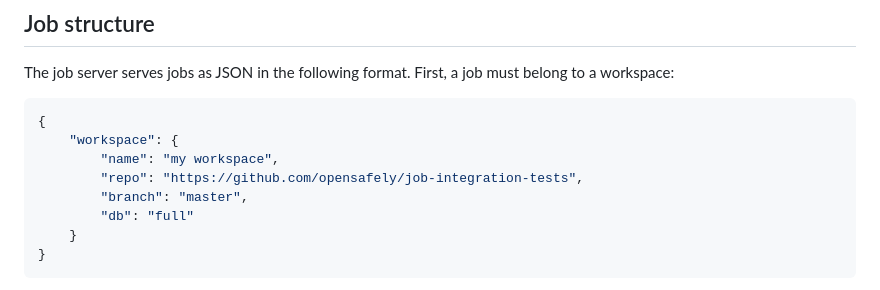
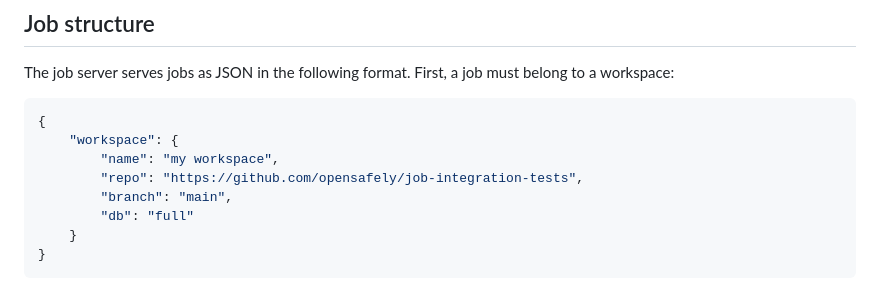
Before and after one commit to opensafely-core/job-runner, a Markdown page: README.md, the part around the change. GitHub-like rendering.

Commit message:
Rename example default branch

```diff
--- a/README.md
+++ b/README.md
@@ -51,7 +51,7 @@ belong to a workspace:
     "workspace": {
         "name": "my workspace",
         "repo": "https://github.com/opensafely/job-integration-tests",
-        "branch": "master",
+        "branch": "main",
         "db": "full"
     }
 }
```
